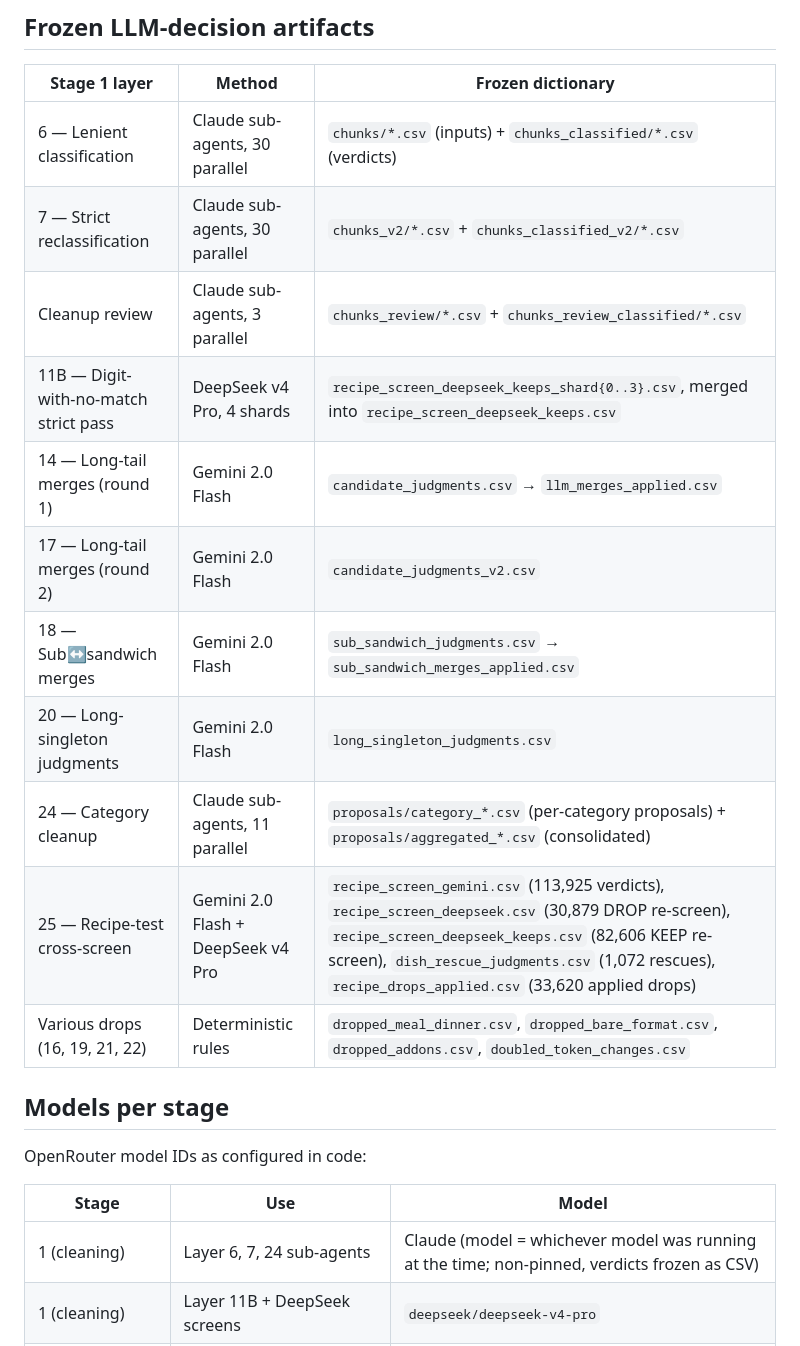
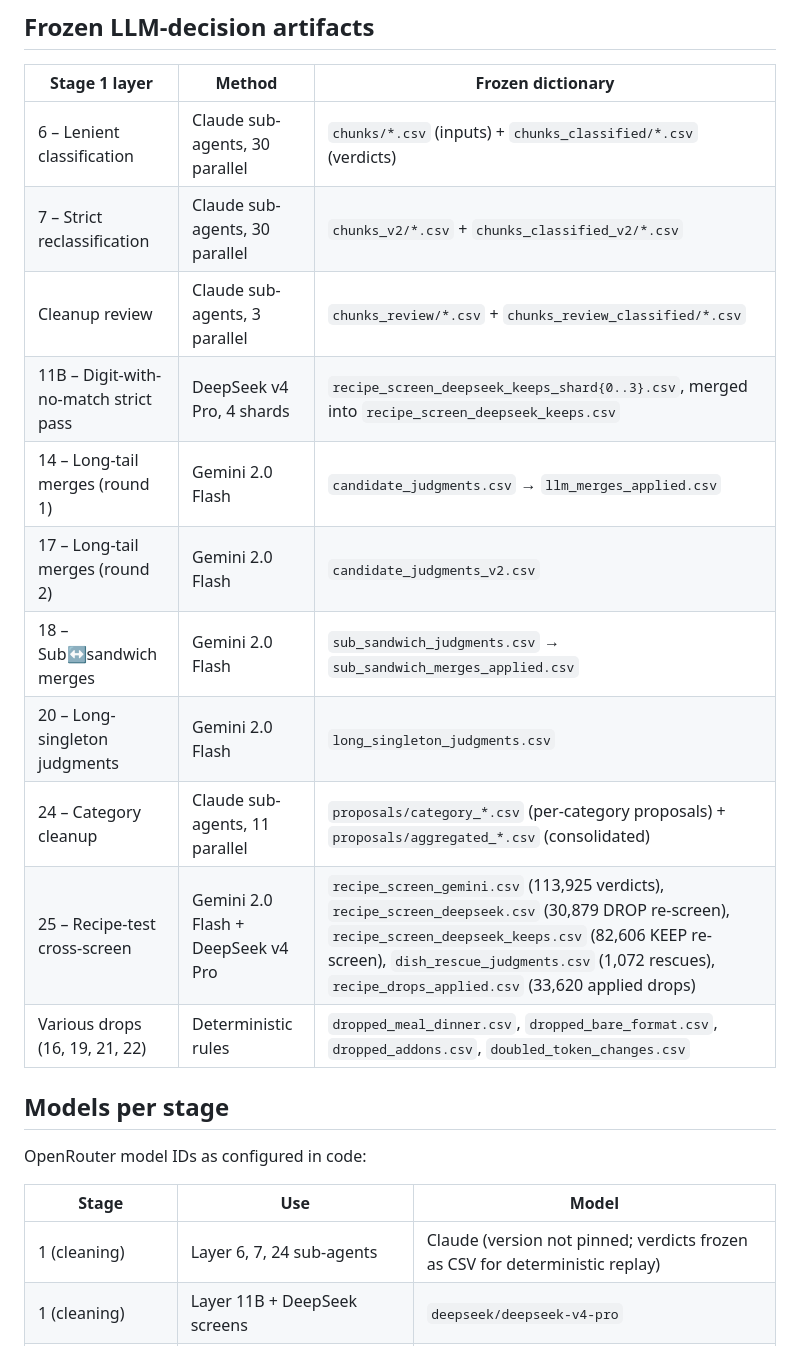
Before and after one commit to arjunh-stack/menu-lca-project, a Markdown page: README.md, the part around one of its changes. Drawn GitHub-style.

```diff
--- a/README.md
+++ b/README.md
@@ -89,16 +115,16 @@ pass). The repo's reproducibility strategy is:
 
 | Stage 1 layer | Method | Frozen dictionary |
 |---|---|---|
-| 6 — Lenient classification | Claude sub-agents, 30 parallel | `chunks/*.csv` (inputs) + `chunks_classified/*.csv` (verdicts) |
-| 7 — Strict reclassification | Claude sub-agents, 30 parallel | `chunks_v2/*.csv` + `chunks_classified_v2/*.csv` |
+| 6 – Lenient classification | Claude sub-agents, 30 parallel | `chunks/*.csv` (inputs) + `chunks_classified/*.csv` (verdicts) |
+| 7 – Strict reclassification | Claude sub-agents, 30 parallel | `chunks_v2/*.csv` + `chunks_classified_v2/*.csv` |
 | Cleanup review | Claude sub-agents, 3 parallel | `chunks_review/*.csv` + `chunks_review_classified/*.csv` |
-| 11B — Digit-with-no-match strict pass | DeepSeek v4 Pro, 4 shards | `recipe_screen_deepseek_keeps_shard{0..3}.csv`, merged into `recipe_screen_deepseek_keeps.csv` |
-| 14 — Long-tail merges (round 1) | Gemini 2.0 Flash | `candidate_judgments.csv` → `llm_merges_applied.csv` |
-| 17 — Long-tail merges (round 2) | Gemini 2.0 Flash | `candidate_judgments_v2.csv` |
-| 18 — Sub↔sandwich merges | Gemini 2.0 Flash | `sub_sandwich_judgments.csv` → `sub_sandwich_merges_applied.csv` |
-| 20 — Long-singleton judgments | Gemini 2.0 Flash | `long_singleton_judgments.csv` |
-| 24 — Category cleanup | Claude sub-agents, 11 parallel | `proposals/category_*.csv` (per-category proposals) + `proposals/aggregated_*.csv` (consolidated) |
-| 25 — Recipe-test cross-screen | Gemini 2.0 Flash + DeepSeek v4 Pro | `recipe_screen_gemini.csv` (113,925 verdicts), `recipe_screen_deepseek.csv` (30,879 DROP re-screen), `recipe_screen_deepseek_keeps.csv` (82,606 KEEP re-screen), `dish_rescue_judgments.csv` (1,072 rescues), `recipe_drops_applied.csv` (33,620 applied drops) |
+| 11B – Digit-with-no-match strict pass | DeepSeek v4 Pro, 4 shards | `recipe_screen_deepseek_keeps_shard{0..3}.csv`, merged into `recipe_screen_deepseek_keeps.csv` |
+| 14 – Long-tail merges (round 1) | Gemini 2.0 Flash | `candidate_judgments.csv` → `llm_merges_applied.csv` |
+| 17 – Long-tail merges (round 2) | Gemini 2.0 Flash | `candidate_judgments_v2.csv` |
+| 18 – Sub↔sandwich merges | Gemini 2.0 Flash | `sub_sandwich_judgments.csv` → `sub_sandwich_merges_applied.csv` |
+| 20 – Long-singleton judgments | Gemini 2.0 Flash | `long_singleton_judgments.csv` |
+| 24 – Category cleanup | Claude sub-agents, 11 parallel | `proposals/category_*.csv` (per-category proposals) + `proposals/aggregated_*.csv` (consolidated) |
+| 25 – Recipe-test cross-screen | Gemini 2.0 Flash + DeepSeek v4 Pro | `recipe_screen_gemini.csv` (113,925 verdicts), `recipe_screen_deepseek.csv` (30,879 DROP re-screen), `recipe_screen_deepseek_keeps.csv` (82,606 KEEP re-screen), `dish_rescue_judgments.csv` (1,072 rescues), `recipe_drops_applied.csv` (33,620 applied drops) |
 | Various drops (16, 19, 21, 22) | Deterministic rules | `dropped_meal_dinner.csv`, `dropped_bare_format.csv`, `dropped_addons.csv`, `doubled_token_changes.csv` |
 
 ## Models per stage
@@ -107,7 +133,7 @@ OpenRouter model IDs as configured in code:
 
 | Stage | Use | Model |
 |---|---|---|
-| 1 (cleaning) | Layer 6, 7, 24 sub-agents | Claude (model = whichever model was running at the time; non-pinned, verdicts frozen as CSV) |
+| 1 (cleaning) | Layer 6, 7, 24 sub-agents | Claude (version not pinned; verdicts frozen as CSV for deterministic replay) |
 | 1 (cleaning) | Layer 11B + DeepSeek screens | `deepseek/deepseek-v4-pro` |
 | 1 (cleaning) | Layers 14, 17, 18, 20 judges | `google/gemini-2.0-flash-001` |
 | 1 (cleaning) | Alias clustering embeddings | `BAAI/bge-small-en-v1.5` (local sentence-transformer) |
```
Also changed, not shown: other parts of README.md (+82 -44 lines).
